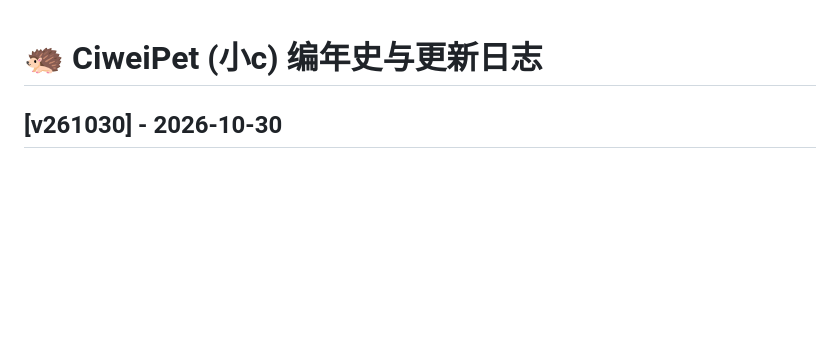
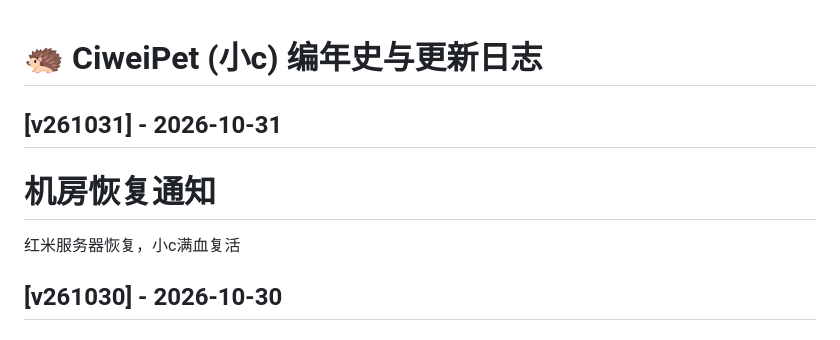
Before and after one commit to CiweiStudio/CiweiPet, a Markdown page: CHANGELOG.md, the part around the change. Rendered like a GitHub page; blank space fills up the shorter version.

Commit message:
Update CHANGELOG with server recovery and maintenance info
Added recovery notification for the server and backup details.

```diff
--- a/CHANGELOG.md
+++ b/CHANGELOG.md
@@ -1,4 +1,7 @@
 # 🦔 CiweiPet (小c) 编年史与更新日志
+## [v261031] - 2026-10-31
+# 机房恢复通知
+红米服务器恢复，小c满血复活
 ## [v261030] - 2026-10-30
 # 机房维护通知
 今日红米服务器由于底层参数调整触发系统保护，进入 TWRP 救援模式。
```
